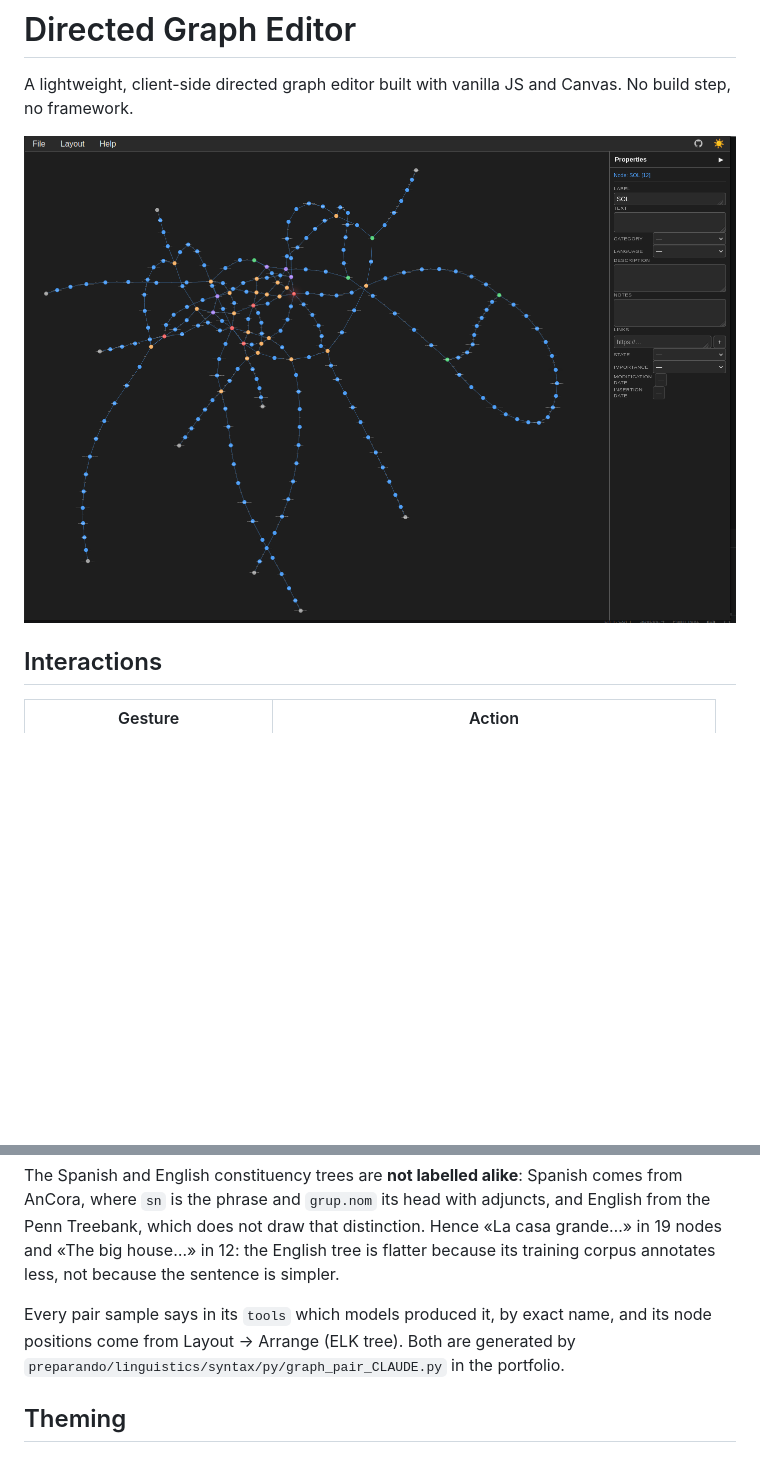
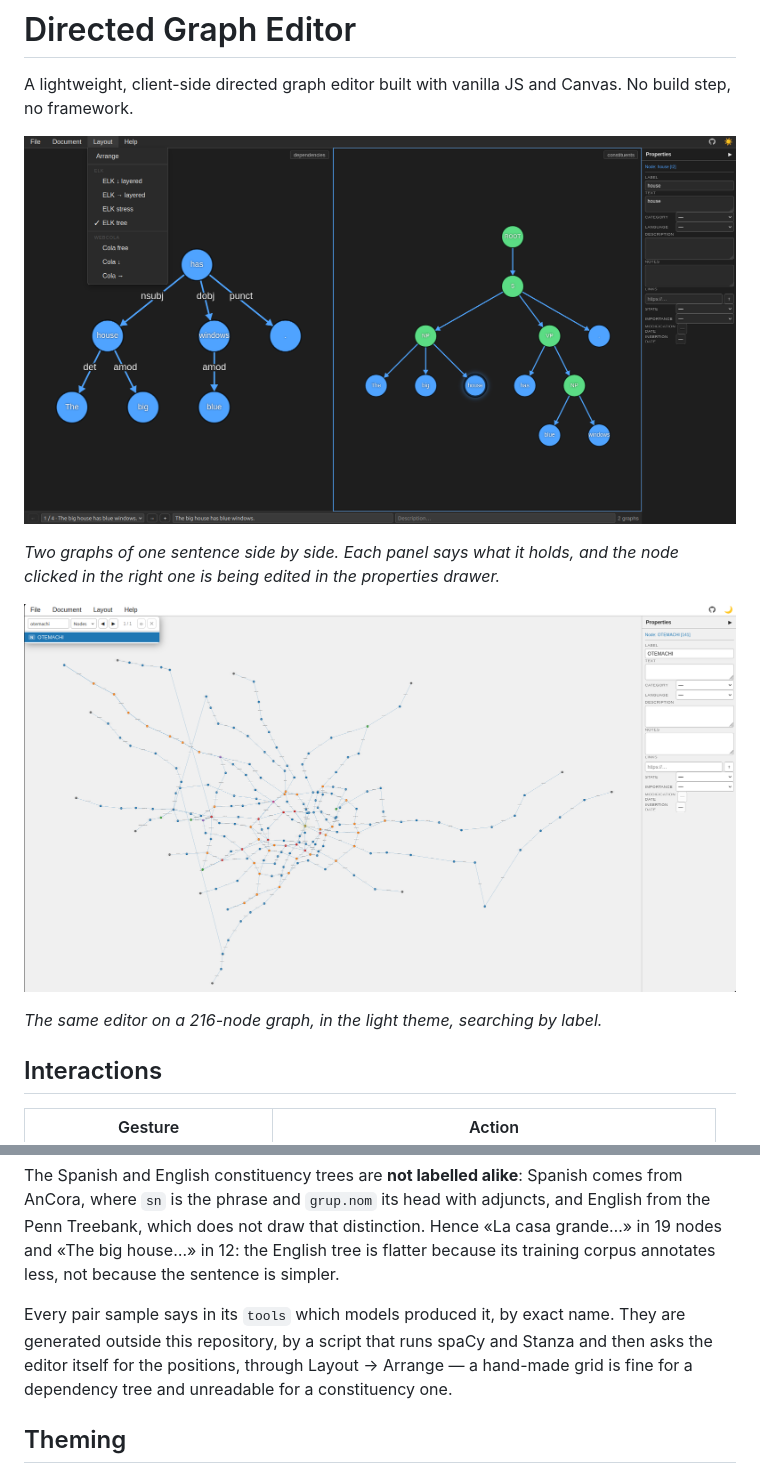
Before and after one commit to alerojorela/basic_graph_editor, a Markdown page: README.md, 2 parts joined by grey strips. Rendered like a GitHub page; pictures changed too: capture.png (deleted), capture_grammars.png (added), capture_tokyo_underground.png (added); blank space fills up the shorter version.

```diff
--- a/README.md
+++ b/README.md
@@ -2,7 +2,14 @@
 
 A lightweight, client-side directed graph editor built with vanilla JS and Canvas. No build step, no framework.
 
-![Graph Editor](capture.png)
+![Two panels: a dependency parse beside its constituency tree, with the layout menu open](capture_grammars.png)
+
+*Two graphs of one sentence side by side. Each panel says what it holds, and the
+node clicked in the right one is being edited in the properties drawer.*
+
+![The Tokyo metro, 216 stations, with the search box open on a station name](capture_tokyo_underground.png)
+
+*The same editor on a 216-node graph, in the light theme, searching by label.*
 
 ## Interactions
 
@@ -154,9 +161,11 @@ distinction. Hence «La casa grande…» in 19 nodes and «The big house…» in
 English tree is flatter because its training corpus annotates less, not because
 the sentence is simpler.
 
-Every pair sample says in its `tools` which models produced it, by exact name,
-and its node positions come from Layout → Arrange (ELK tree). Both are generated
-by `preparando/linguistics/syntax/py/graph_pair_CLAUDE.py` in the portfolio.
+Every pair sample says in its `tools` which models produced it, by exact name.
+They are generated outside this repository, by a script that runs spaCy and
+Stanza and then asks the editor itself for the positions, through Layout →
+Arrange — a hand-made grid is fine for a dependency tree and unreadable for a
+constituency one.
 
 ## Theming
 
```
Also changed, not shown: 3 other files.
